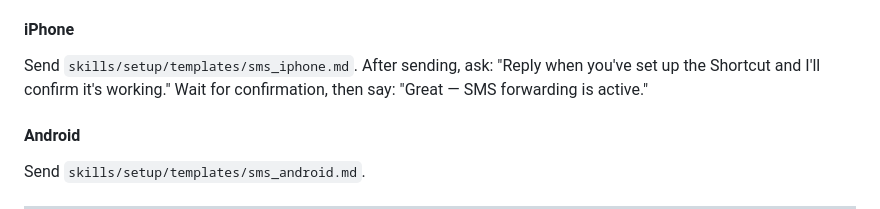
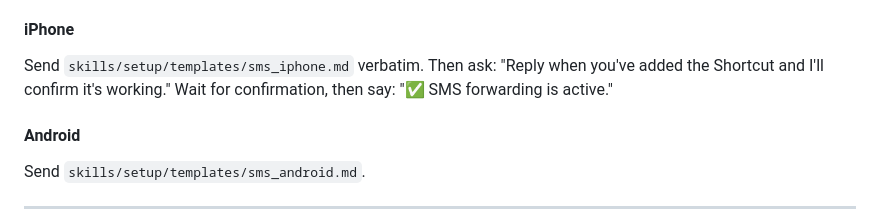
Before and after one commit to AlejandroBlanco2001/HushMoney, a Markdown page: skills/setup/SKILL.md, the part around the change. Drawn GitHub-style.

```diff
--- a/skills/setup/SKILL.md
+++ b/skills/setup/SKILL.md
@@ -251,9 +251,9 @@ Ask: "What phone do you use?"
 
 #### iPhone
 
-Send `skills/setup/templates/sms_iphone.md`.
-After sending, ask: "Reply when you've set up the Shortcut and I'll confirm it's working."
-Wait for confirmation, then say: "Great — SMS forwarding is active."
+Send `skills/setup/templates/sms_iphone.md` verbatim.
+Then ask: "Reply when you've added the Shortcut and I'll confirm it's working."
+Wait for confirmation, then say: "✅ SMS forwarding is active."
 
 #### Android
 
```
Also changed, not shown: 1 other file.
